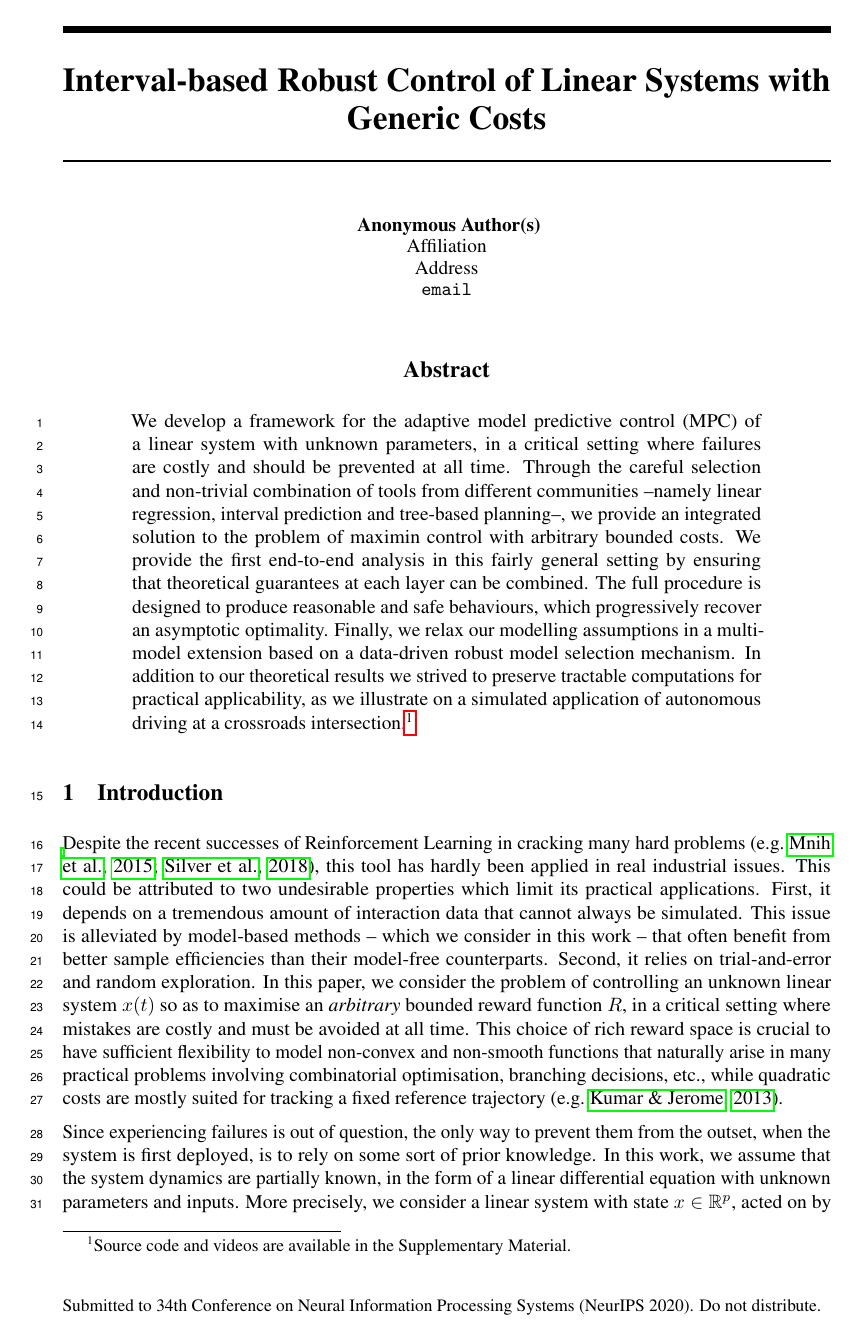
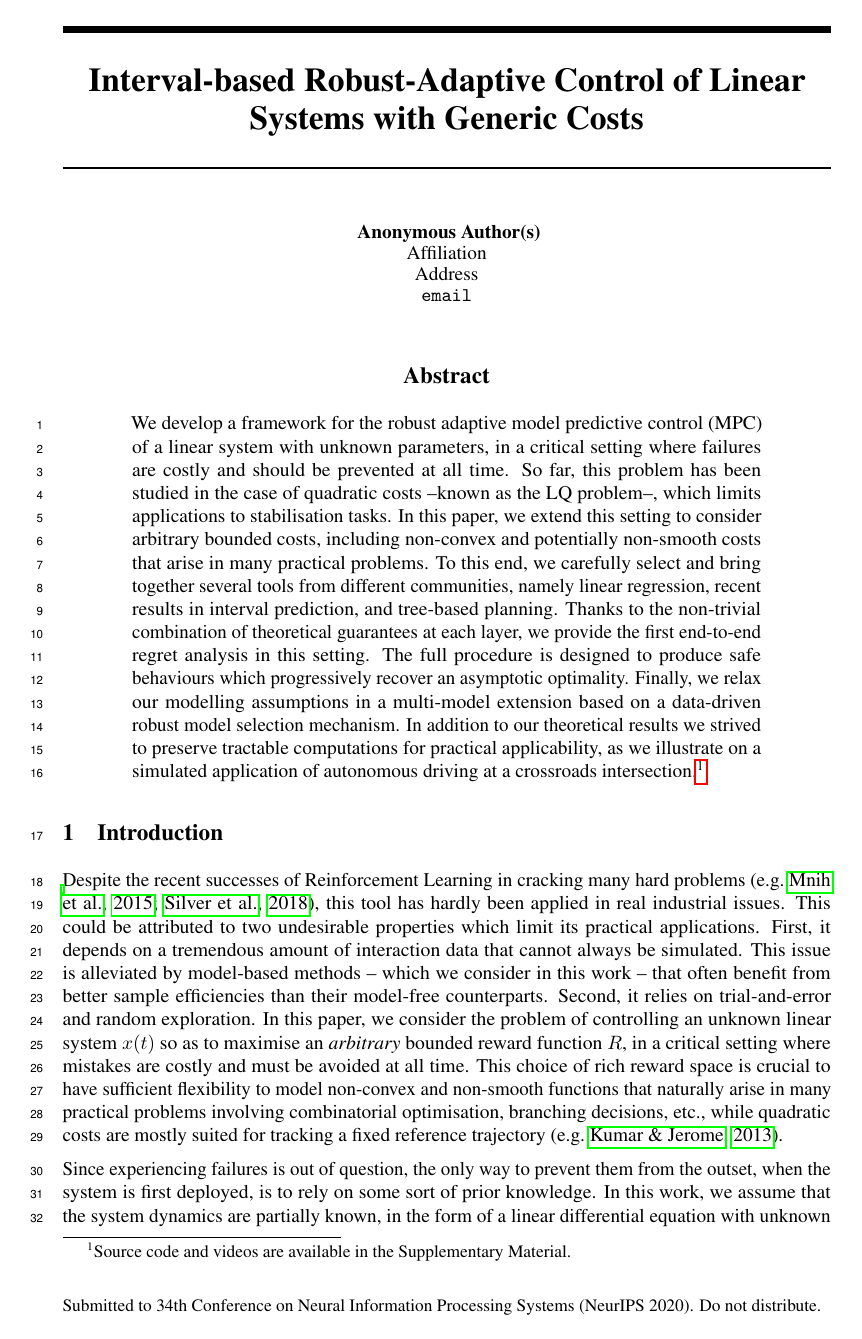
Before and after one commit to eleurent/robust-beyond-quadratic, a LaTeX paper (main.tex): page 1 of 23. Compiled offline with pdfLaTeX.

Commit message:
Updates from Overleaf

```diff
--- a/main.tex
+++ b/main.tex
@@ -49,7 +49,7 @@
 
 
 
-\title{Interval-based Robust Control of Linear Systems with Generic Costs}
+\title{Interval-based Robust-Adaptive Control of Linear Systems with Generic Costs}
 
 % The \author macro works with any number of authors. There are two commands
 % used to separate the names and addresses of multiple authors: \And and \AND.
@@ -95,8 +95,11 @@
 \maketitle
 
 \begin{abstract}
-We develop a framework for the adaptive model predictive control (MPC) of a linear system with unknown parameters, in a critical setting where failures are costly and should be prevented at all time. Through the careful selection and non-trivial combination of tools from different communities --namely linear regression, interval prediction and tree-based planning--, we provide an integrated solution to the problem of maximin control with arbitrary bounded costs. We provide the first end-to-end analysis in this fairly general setting by ensuring that theoretical guarantees at each layer can be combined. The full procedure is designed to produce reasonable and safe behaviours, which progressively recover an asymptotic optimality. Finally, we relax our modelling assumptions in a multi-model extension based on a data-driven robust model selection mechanism. In addition to our theoretical results we strived to preserve tractable computations for practical applicability, as we illustrate on a simulated application of autonomous driving at a crossroads intersection.\footnote{Source code and videos are available in the Supplementary Material.}
+We develop a framework for the robust adaptive model predictive control (MPC) of a linear system with unknown parameters, in a critical setting where failures are costly and should be prevented at all time. So far, this problem has been studied in the case of quadratic costs --known as the LQ problem--, which limits applications to stabilisation tasks. In this paper, we extend this setting to consider arbitrary bounded costs, including non-convex and potentially non-smooth costs that arise in many practical problems. To this end, we carefully select and bring together several tools from different communities, namely linear regression, recent results in interval prediction, and tree-based planning. Thanks to the non-trivial combination of theoretical guarantees at each layer, we provide the first end-to-end regret analysis in this setting. The full procedure is designed to produce safe behaviours which progressively recover an asymptotic optimality. Finally, we relax our modelling assumptions in a multi-model extension based on a data-driven robust model selection mechanism. In addition to our theoretical results we strived to preserve tractable computations for practical applicability, as we illustrate on a simulated application of autonomous driving at a crossroads intersection.\footnote{Source code and videos are available in the Supplementary Material.}
 \end{abstract}
+
+
+
 
 \section{Introduction}
 
```
